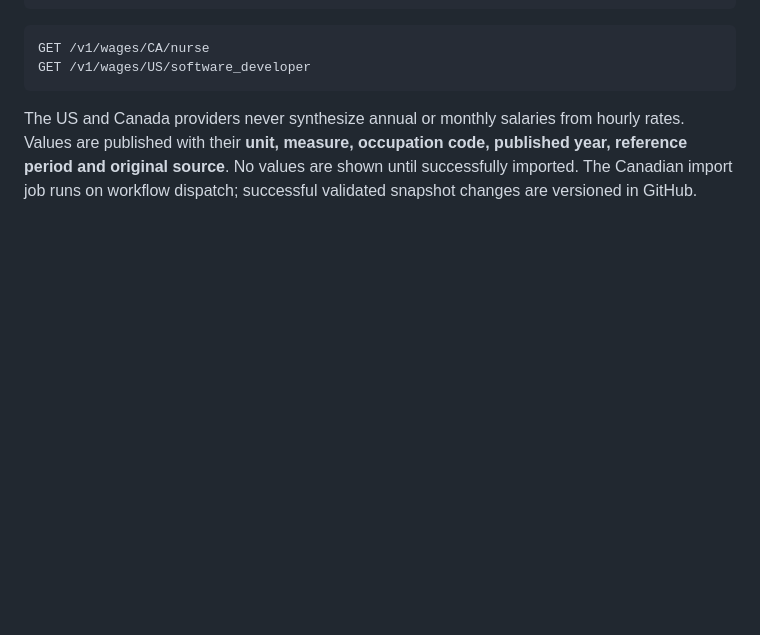
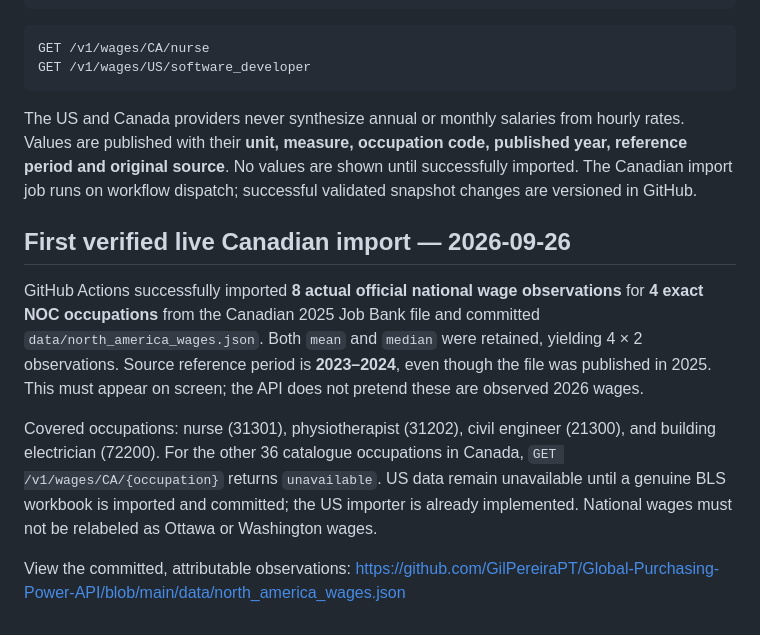
Before and after one commit to GilPereiraPT/Global-Purchasing-Power-API, a Markdown page: README.md, the part around the change. GitHub-like rendering; blank space fills up the shorter version.

Commit message:
docs: record successful official Canada salary import and reference years

````diff
--- a/README.md
+++ b/README.md
@@ -156,3 +156,21 @@ GET /v1/wages/US/software_developer
 ```
 
 The US and Canada providers never synthesize annual or monthly salaries from hourly rates. Values are published with their **unit, measure, occupation code, published year, reference period and original source**. No values are shown until successfully imported. The Canadian import job runs on workflow dispatch; successful validated snapshot changes are versioned in GitHub.
+
+## First verified live Canadian import — 2026-09-26
+
+GitHub Actions successfully imported **8 actual official national wage observations**
+for **4 exact NOC occupations** from the Canadian 2025 Job Bank file and committed
+`data/north_america_wages.json`. Both `mean` and `median` were retained, yielding
+4 × 2 observations. Source reference period is **2023–2024**, even though the
+file was published in 2025. This must appear on screen; the API does not
+pretend these are observed 2026 wages.
+
+Covered occupations: nurse (31301), physiotherapist (31202), civil engineer (21300),
+and building electrician (72200). For the other 36 catalogue occupations in Canada,
+`GET /v1/wages/CA/{occupation}` returns `unavailable`. US data remain unavailable
+until a genuine BLS workbook is imported and committed; the US importer is already
+implemented. National wages must not be relabeled as Ottawa or Washington wages.
+
+View the committed, attributable observations:
+https://github.com/GilPereiraPT/Global-Purchasing-Power-API/blob/main/data/north_america_wages.json
````
